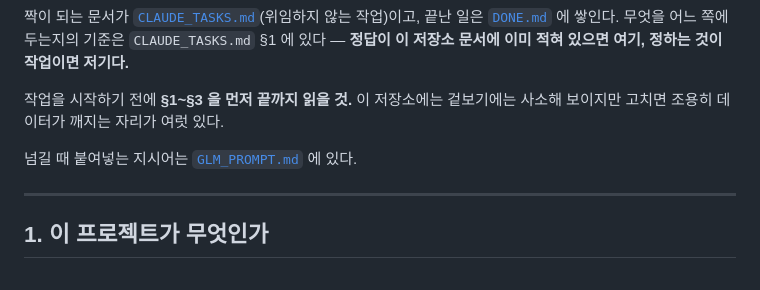
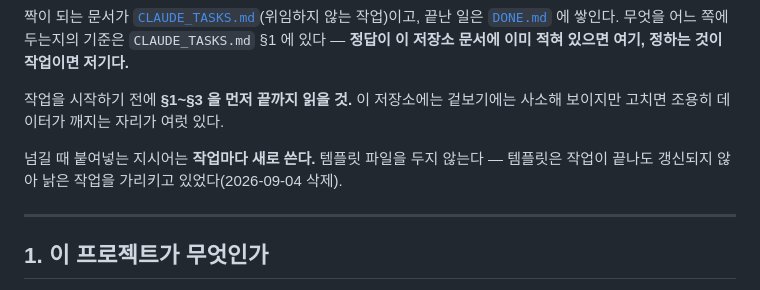
Before and after one commit to kybird/SugarScan, a Markdown page: docs/GLM_TASKS.md, the part around the change. Drawn GitHub-style.

```diff
--- a/docs/GLM_TASKS.md
+++ b/docs/GLM_TASKS.md
@@ -11,7 +11,8 @@
 작업을 시작하기 전에 **§1~§3 을 먼저 끝까지 읽을 것.** 이 저장소에는 겉보기에는
 사소해 보이지만 고치면 조용히 데이터가 깨지는 자리가 여럿 있다.
 
-넘길 때 붙여넣는 지시어는 [`GLM_PROMPT.md`](GLM_PROMPT.md) 에 있다.
+넘길 때 붙여넣는 지시어는 **작업마다 새로 쓴다.** 템플릿 파일을 두지 않는다 —
+템플릿은 작업이 끝나도 갱신되지 않아 낡은 작업을 가리키고 있었다(2026-09-04 삭제).
 
 ---
 
```
Also changed, not shown: docs/GLM_PROMPT.md (deleted, +0 -82 lines).
